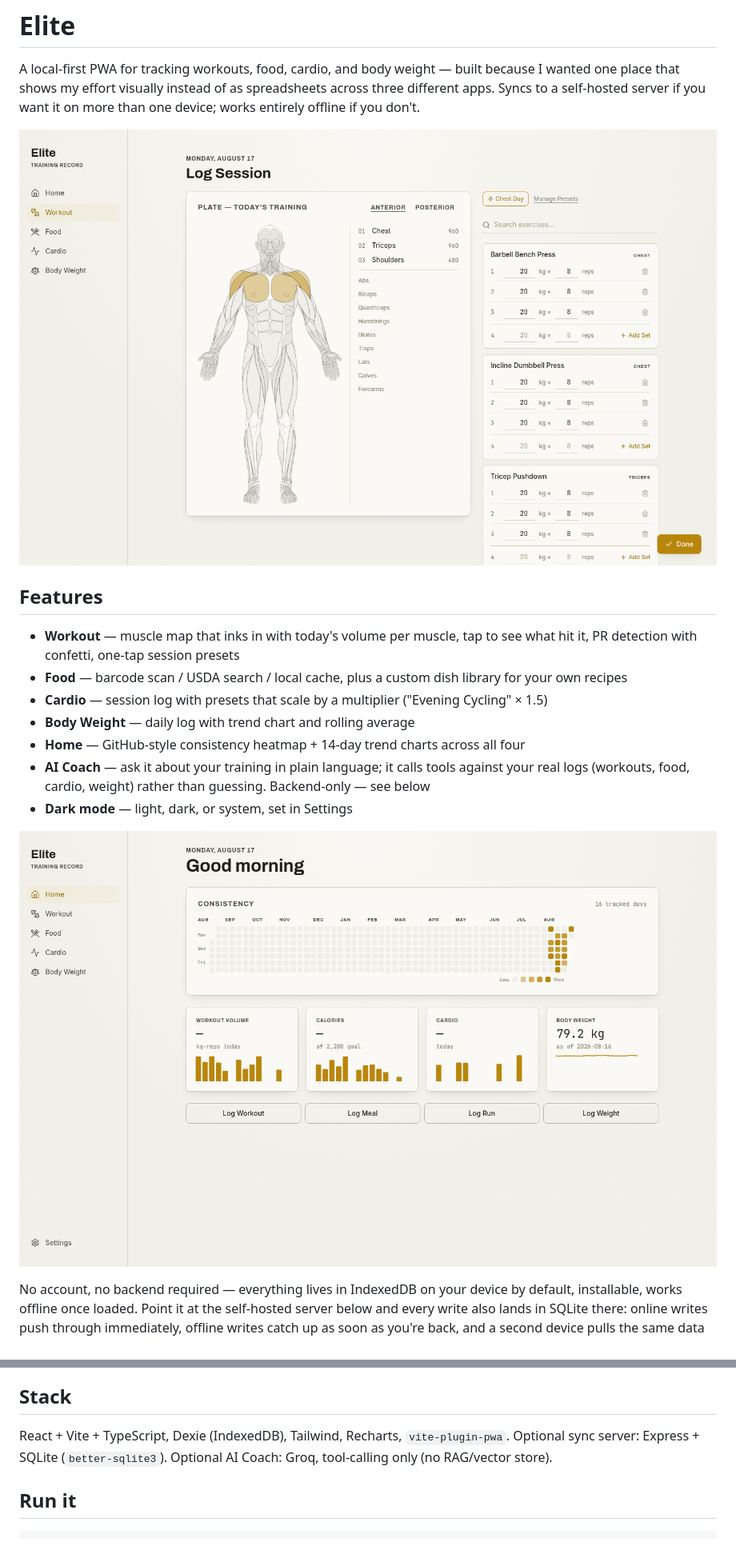
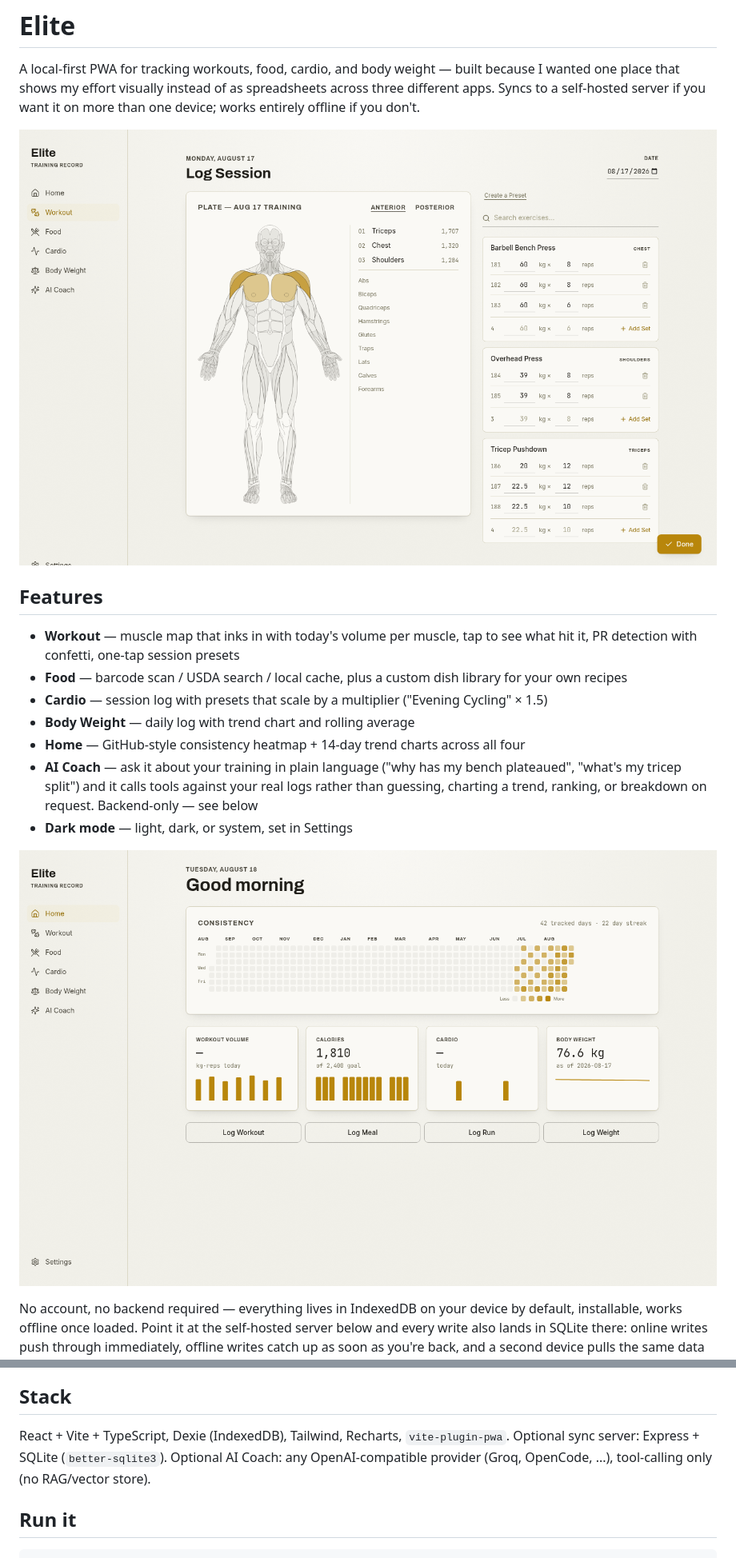
Before and after one commit to natyavidhan/elite, a Markdown page: README.md, 2 parts joined by grey strips. Shown: that part at 80% size. GitHub-like rendering; pictures changed too: screenshots/home.png, screenshots/log-session.png.

Commit message:
docs: richer README screenshots, document pie charts and provider choice

```diff
--- a/README.md
+++ b/README.md
@@ -11,7 +11,7 @@ A local-first PWA for tracking workouts, food, cardio, and body weight — built
 - **Cardio** — session log with presets that scale by a multiplier ("Evening Cycling" × 1.5)
 - **Body Weight** — daily log with trend chart and rolling average
 - **Home** — GitHub-style consistency heatmap + 14-day trend charts across all four
-- **AI Coach** — ask it about your training in plain language; it calls tools against your real logs (workouts, food, cardio, weight) rather than guessing. Backend-only — see below
+- **AI Coach** — ask it about your training in plain language ("why has my bench plateaued", "what's my tricep split") and it calls tools against your real logs rather than guessing, charting a trend, ranking, or breakdown on request. Backend-only — see below
 - **Dark mode** — light, dark, or system, set in Settings
 
 ![Home dashboard heatmap and trend cards](screenshots/home.png)
@@ -20,7 +20,7 @@ No account, no backend required — everything lives in IndexedDB on your device
 
 ## Stack
 
-React + Vite + TypeScript, Dexie (IndexedDB), Tailwind, Recharts, `vite-plugin-pwa`. Optional sync server: Express + SQLite (`better-sqlite3`). Optional AI Coach: Groq, tool-calling only (no RAG/vector store).
+React + Vite + TypeScript, Dexie (IndexedDB), Tailwind, Recharts, `vite-plugin-pwa`. Optional sync server: Express + SQLite (`better-sqlite3`). Optional AI Coach: any OpenAI-compatible provider (Groq, OpenCode, ...), tool-calling only (no RAG/vector store).
 
 ## Run it
 
```
Also changed, not shown: other parts of README.md (+17 -3 lines), screenshots/coach.png (added).
